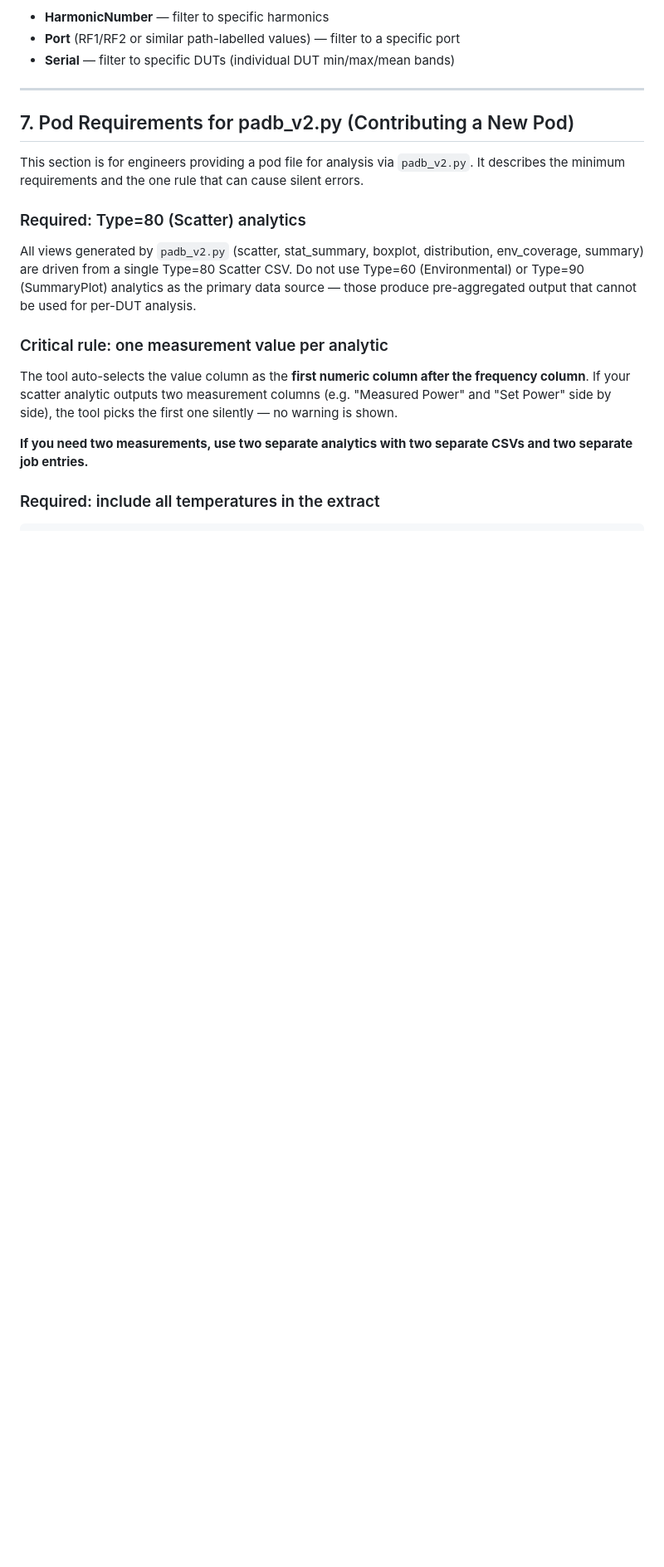
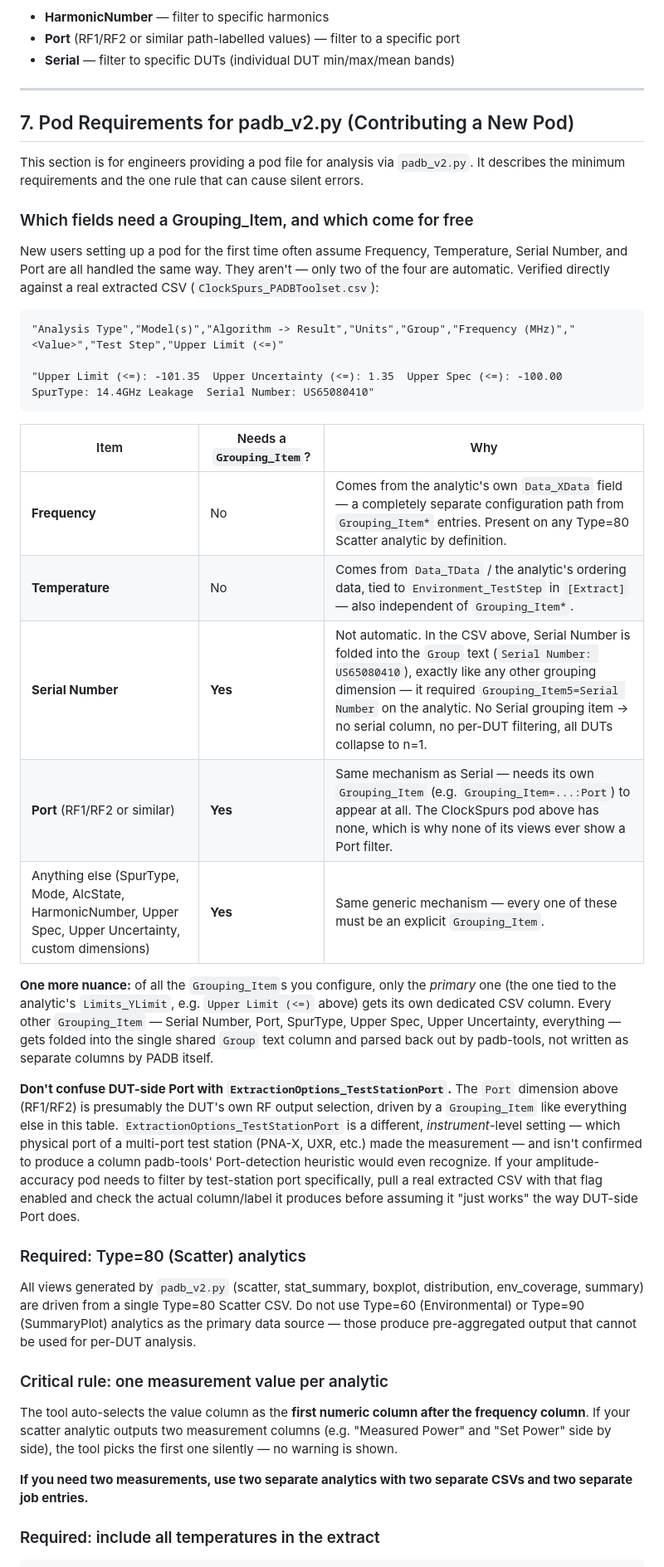
Before and after one commit to damurray/padb-tools, a Markdown page: PADB_Analytic_Requirements.md, the part around one of its changes. Shown at 83% size. Drawn GitHub-style; blank space fills up the shorter version.

Commit message:
Document which interactive-mode fields need a Grouping_Item, which don't
New "Which fields need a Grouping_Item, and which come for free" table in
PADB_Analytic_Requirements.md section 7 -- Frequency and Temperature come
from the analytic's own Data_XData/Data_TData fields and Environment_TestStep,
independent of Grouping_Item config; Serial Number and Port do NOT get this
treatment despite looking similarly "built-in" -- both are folded into the
Group text like any other grouping dimension and require an explicit
Grouping_Item, confirmed against a real extracted CSV (ClockSpurs_PADBToolset.csv
has no dedicated Serial/Port columns at all).

Also corrects a stale claim a few paragraphs down ("PADB always outputs a
Serial Number column") that directly contradicted this -- it doesn't;
Serial Number needs Grouping_Item5 like everything else.

Co-Authored-By: Claude Sonnet 5 <noreply@anthropic.com>

````diff
--- a/PADB_Analytic_Requirements.md
+++ b/PADB_Analytic_Requirements.md
@@ -343,6 +343,28 @@ The V2 `summary` plot includes condition filter dropdowns for all dimensions fou
 
 This section is for engineers providing a pod file for analysis via `padb_v2.py`. It describes the minimum requirements and the one rule that can cause silent errors.
 
+### Which fields need a Grouping_Item, and which come for free
+
+New users setting up a pod for the first time often assume Frequency, Temperature, Serial Number, and Port are all handled the same way. They aren't — only two of the four are automatic. Verified directly against a real extracted CSV (`ClockSpurs_PADBToolset.csv`):
+
+```
+"Analysis Type","Model(s)","Algorithm -> Result","Units","Group","Frequency (MHz)","<Value>","Test Step","Upper Limit (<=)"
+
+"Upper Limit (<=): -101.35  Upper Uncertainty (<=): 1.35  Upper Spec (<=): -100.00  SpurType: 14.4GHz Leakage  Serial Number: US65080410"
+```
+
+| Item | Needs a `Grouping_Item`? | Why |
+|---|---|---|
+| **Frequency** | No | Comes from the analytic's own `Data_XData` field — a completely separate configuration path from `Grouping_Item*` entries. Present on any Type=80 Scatter analytic by definition. |
+| **Temperature** | No | Comes from `Data_TData` / the analytic's ordering data, tied to `Environment_TestStep` in `[Extract]` — also independent of `Grouping_Item*`. |
+| **Serial Number** | **Yes** | Not automatic. In the CSV above, Serial Number is folded into the `Group` text (`Serial Number: US65080410`), exactly like any other grouping dimension — it required `Grouping_Item5=Serial Number` on the analytic. No Serial grouping item → no serial column, no per-DUT filtering, all DUTs collapse to n=1. |
+| **Port** (RF1/RF2 or similar) | **Yes** | Same mechanism as Serial — needs its own `Grouping_Item` (e.g. `Grouping_Item=...:Port`) to appear at all. The ClockSpurs pod above has none, which is why none of its views ever show a Port filter. |
+| Anything else (SpurType, Mode, AlcState, HarmonicNumber, Upper Spec, Upper Uncertainty, custom dimensions) | **Yes** | Same generic mechanism — every one of these must be an explicit `Grouping_Item`. |
+
+**One more nuance:** of all the `Grouping_Item`s you configure, only the *primary* one (the one tied to the analytic's `Limits_YLimit`, e.g. `Upper Limit (<=)` above) gets its own dedicated CSV column. Every other `Grouping_Item` — Serial Number, Port, SpurType, Upper Spec, Upper Uncertainty, everything — gets folded into the single shared `Group` text column and parsed back out by padb-tools, not written as separate columns by PADB itself.
+
+**Don't confuse DUT-side Port with `ExtractionOptions_TestStationPort`.** The `Port` dimension above (RF1/RF2) is presumably the DUT's own RF output selection, driven by a `Grouping_Item` like everything else in this table. `ExtractionOptions_TestStationPort` is a different, *instrument*-level setting — which physical port of a multi-port test station (PNA-X, UXR, etc.) made the measurement — and isn't confirmed to produce a column padb-tools' Port-detection heuristic would even recognize. If your amplitude-accuracy pod needs to filter by test-station port specifically, pull a real extracted CSV with that flag enabled and check the actual column/label it produces before assuming it "just works" the way DUT-side Port does.
+
 ### Required: Type=80 (Scatter) analytics
 
 All views generated by `padb_v2.py` (scatter, stat_summary, boxplot, distribution, env_coverage, summary) are driven from a single Type=80 Scatter CSV. Do not use Type=60 (Environmental) or Type=90 (SummaryPlot) analytics as the primary data source — those produce pre-aggregated output that cannot be used for per-DUT analysis.
````
Also changed, not shown: other parts of PADB_Analytic_Requirements.md (+1 -1 lines).
